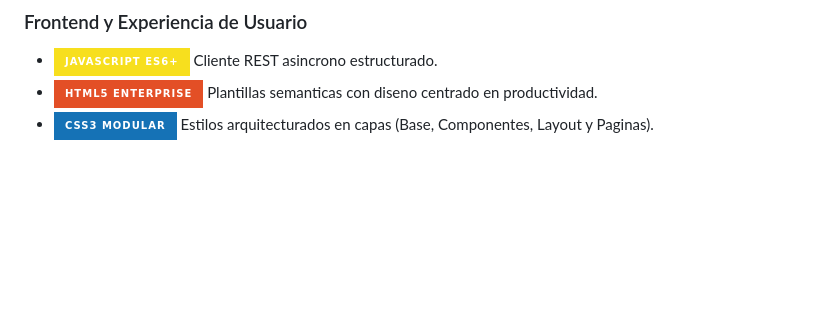
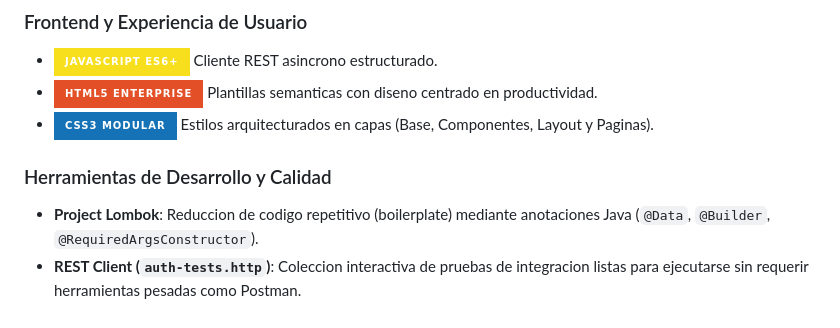
Before and after one commit to SantiSarmiento11/TechNova, a Markdown page: README.md, the part around the change. Drawn GitHub-style; badges without logos; blank space fills up the shorter version.

Commit message:
docs: detail external integrations, apis, and third-party services

```diff
--- a/README.md
+++ b/README.md
@@ -94,3 +94,8 @@ Ecosistema de tecnologias enterprise con soporte a largo plazo (LTS) y maximas g
 - ![JavaScript](https://img.shields.io/badge/JavaScript_ES6+-F7DF1E?style=for-the-badge&logo=javascript&logoColor=black) Cliente REST asincrono estructurado.
 - ![HTML5](https://img.shields.io/badge/HTML5_Enterprise-E34F26?style=for-the-badge&logo=html5&logoColor=white) Plantillas semanticas con diseno centrado en productividad.
 - ![CSS3](https://img.shields.io/badge/CSS3_Modular-1572B6?style=for-the-badge&logo=css3&logoColor=white) Estilos arquitecturados en capas (Base, Componentes, Layout y Paginas).
+
+### Herramientas de Desarrollo y Calidad
+
+- **Project Lombok**: Reduccion de codigo repetitivo (boilerplate) mediante anotaciones Java (`@Data`, `@Builder`, `@RequiredArgsConstructor`).
+- **REST Client (`auth-tests.http`)**: Coleccion interactiva de pruebas de integracion listas para ejecutarse sin requerir herramientas pesadas como Postman.
```
